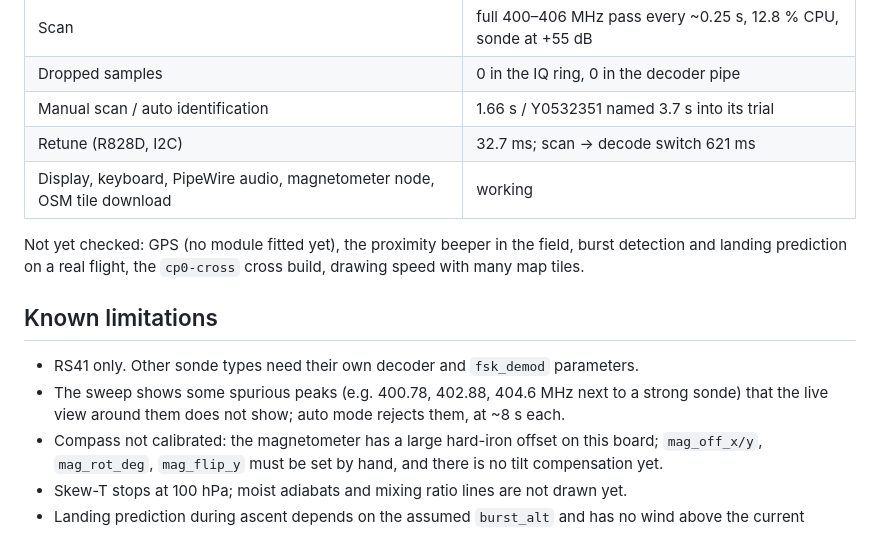
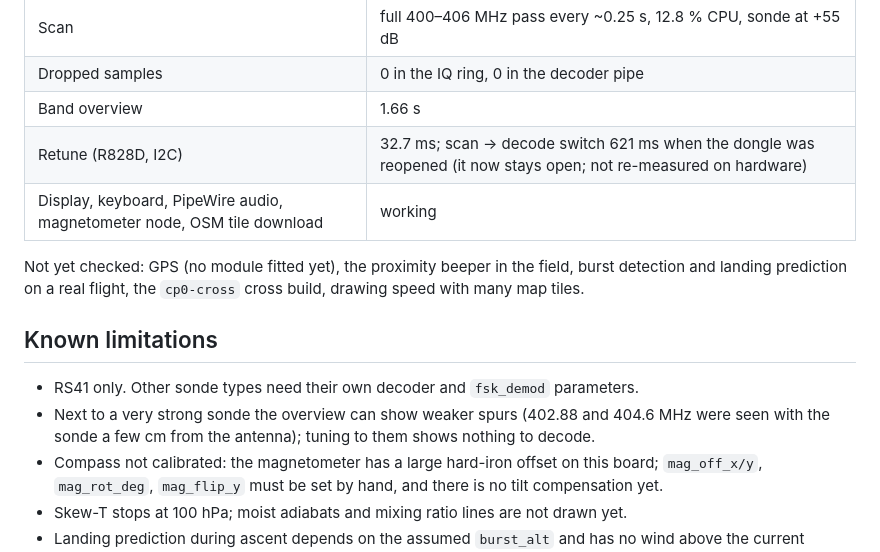
Before and after one commit to hieuha/CardputerZero-Sondechase, a Markdown page: README.md, the part around one of its changes. GitHub-like rendering.

```diff
--- a/README.md
+++ b/README.md
@@ -239,8 +245,8 @@ On a CardputerZero (Debian 13, RTL-SDR Blog V4, sonde Y0532351 at 403.000 MHz):
 | CPU while decoding | 15.6 % of one core for the whole app (`rtl_fm` alone used 61.5 %) |
 | Scan | full 400–406 MHz pass every ~0.25 s, 12.8 % CPU, sonde at +55 dB |
 | Dropped samples | 0 in the IQ ring, 0 in the decoder pipe |
-| Manual scan / auto identification | 1.66 s / Y0532351 named 3.7 s into its trial |
-| Retune (R828D, I2C) | 32.7 ms; scan → decode switch 621 ms |
+| Band overview | 1.66 s |
+| Retune (R828D, I2C) | 32.7 ms; scan → decode switch 621 ms when the dongle was reopened (it now stays open; not re-measured on hardware) |
 | Display, keyboard, PipeWire audio, magnetometer node, OSM tile download | working |
 
 Not yet checked: GPS (no module fitted yet), the proximity beeper in the field, burst detection and landing
@@ -249,8 +255,8 @@ prediction on a real flight, the `cp0-cross` cross build, drawing speed with man
 ## Known limitations
 
 - RS41 only. Other sonde types need their own decoder and `fsk_demod` parameters.
-- The sweep shows some spurious peaks (e.g. 400.78, 402.88, 404.6 MHz next to a strong sonde) that the live view
-  around them does not show; auto mode rejects them, at ~8 s each.
+- Next to a very strong sonde the overview can show weaker spurs (402.88 and 404.6 MHz were seen with the sonde
+  a few cm from the antenna); tuning to them shows nothing to decode.
 - Compass not calibrated: the magnetometer has a large hard-iron offset on this board; `mag_off_x/y`,
   `mag_rot_deg`, `mag_flip_y` must be set by hand, and there is no tilt compensation yet.
 - Skew-T stops at 100 hPa; moist adiabats and mixing ratio lines are not drawn yet.
```
Also changed, not shown: other parts of README.md (+32 -26 lines), README.vi.md (+35 -31 lines), screenshots/device/hold-esc-to-quit.png (added), screenshots/device/scan-auto-checking.png (deleted), screenshots/device/scan-band-overview.png (added), screenshots/device/scan-live-decoding.png (deleted), screenshots/device/scan-rs41-identified.png (deleted), screenshots/device/scan-tuned.png (added).
